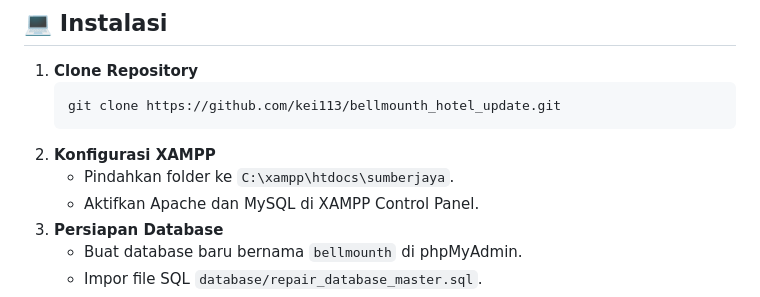
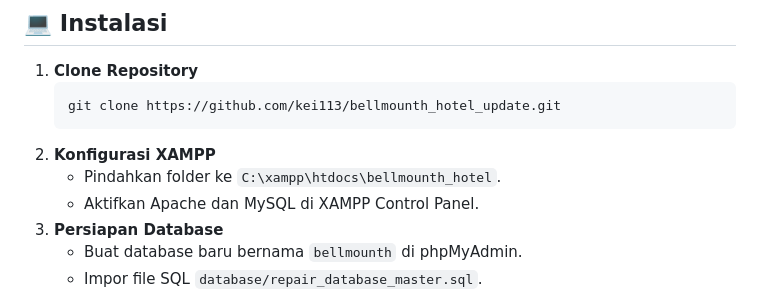
Before and after one commit to kei113/bellmounth_hotel_update, a Markdown page: README.md, the part around the change. GitHub-like rendering.

````diff
--- a/README.md
+++ b/README.md
@@ -59,7 +59,7 @@ Sistem Informasi Manajemen Hotel Bellmounth adalah aplikasi berbasis web yang di
     git clone https://github.com/kei113/bellmounth_hotel_update.git
     ```
 2.  **Konfigurasi XAMPP**
-    - Pindahkan folder ke `C:\xampp\htdocs\sumberjaya`.
+    - Pindahkan folder ke `C:\xampp\htdocs\bellmounth_hotel`.
     - Aktifkan Apache dan MySQL di XAMPP Control Panel.
 3.  **Persiapan Database**
     - Buat database baru bernama `bellmounth` di phpMyAdmin.
````
